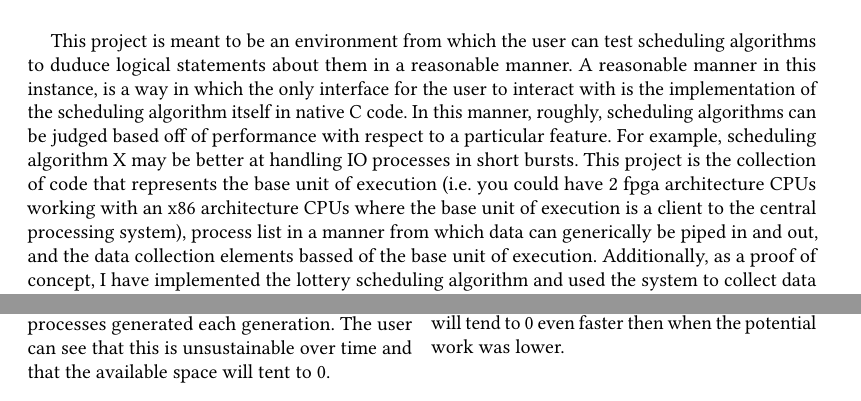
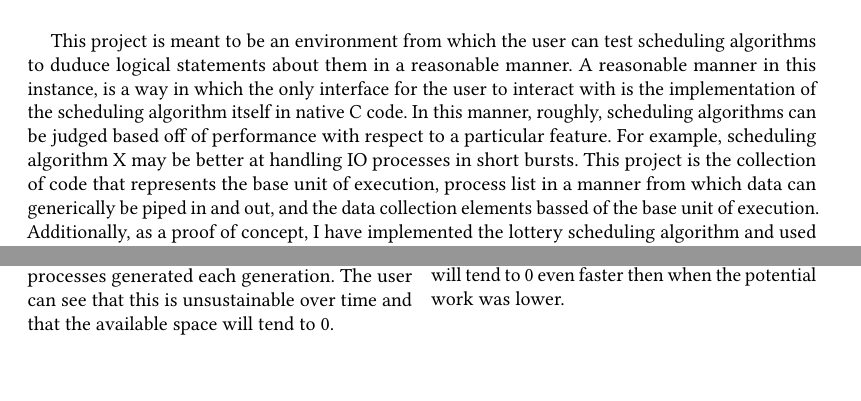
Before and after one commit to millipedes/Scheduling-Simulator, a LaTeX paper (documentation/report/report.tex): two parts of pages 1 and 4 of 6, joined at a grey line, cut so that both start at the same text, the shorter picture padded with empty space. Compiled offline with pdfLaTeX.

Commit message:
update commit

```diff
--- a/documentation/report/report.tex
+++ b/documentation/report/report.tex
@@ -68,9 +68,7 @@
   can be judged based off of performance with respect to a particular feature.
   For example, scheduling algorithm X may be better at handling IO processes in
   short bursts. This project is the collection of code that represents the base
-  unit of execution (i.e. you could have 2 fpga architecture CPUs working with
-  an x86 architecture CPUs where the base unit of execution is a client to the
-  central processing system), process list in a manner from which data can
+  unit of execution, process list in a manner from which data can
   generically be piped in and out, and the data collection elements bassed of
   the base unit of execution. Additionally, as a proof of concept, I have
   implemented the lottery scheduling algorithm and used the system to collect
@@ -289,7 +287,7 @@
     This is the first test for which processes are introduced with low maximum
     potential work to be completed, and low maximum number of processes
     generated each generation. The user can see that this is unsustainable over
-    time and that the available space will tent to 0.
+    time and that the available space will tend to 0.
     \par
     \includegraphics[scale=0.4, page=2]{{./firgures/data/Rplots.pdf}}
     \par
```
Also changed, not shown: documentation/report/report.pdf, documentation/report/report.tex (2 more changed lines).
